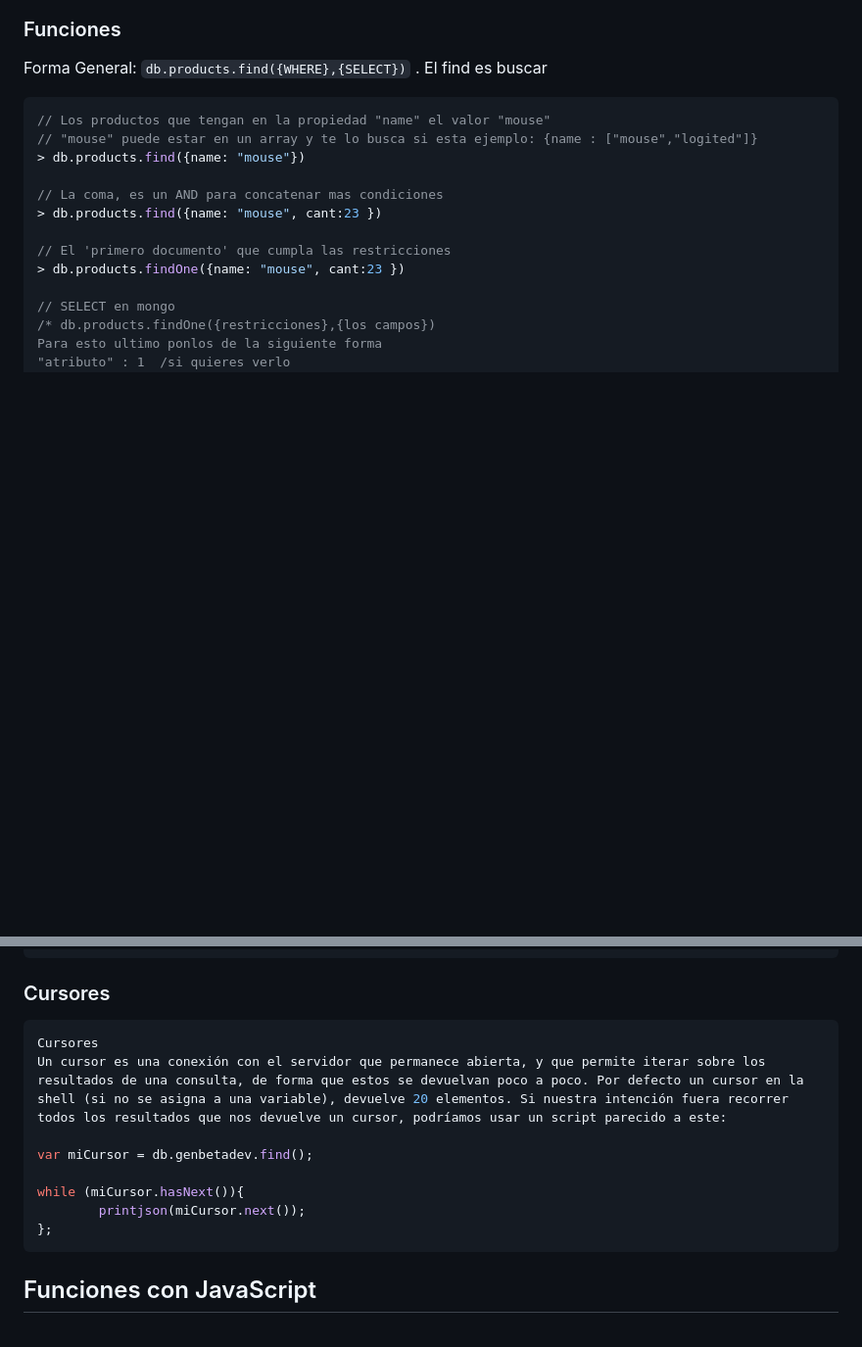
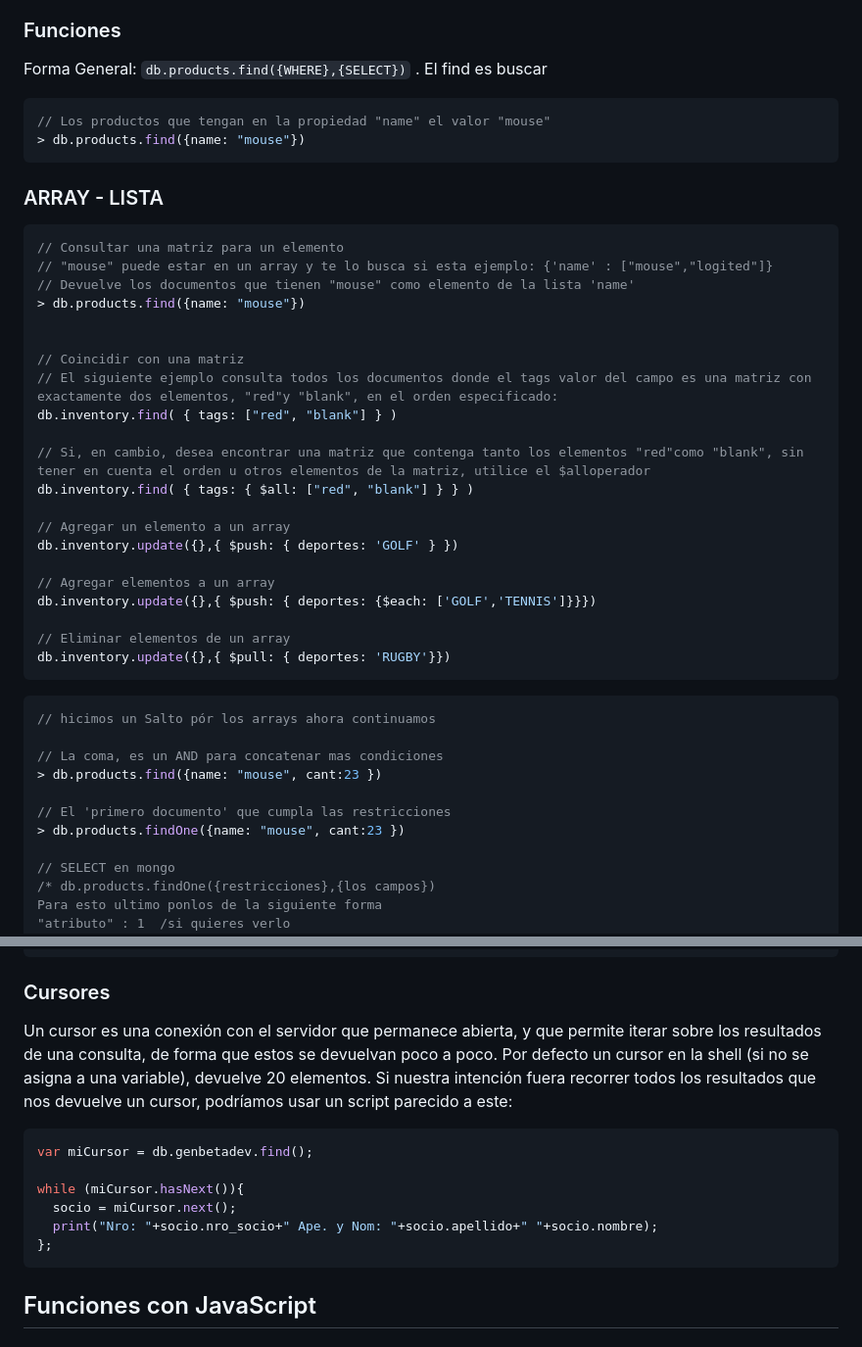
Before and after one commit to gianpieryup/Apuntes, a Markdown page: Mongo DB/mongodb.md, 2 parts joined by grey strips. Shown: that part at 98% size. Rendered like a GitHub page; blank space fills up the shorter version.

Commit message:
corregcion mongodb

`````diff
--- a/Mongo DB/mongodb.md
+++ b/Mongo DB/mongodb.md
@@ -185,8 +185,36 @@ Una característica de *mongo* es que sus datos no tienen que tener la misma est
 Forma General:   `db.products.find({WHERE},{SELECT})`  . El find es buscar
 ````javascript
 // Los productos que tengan en la propiedad "name" el valor "mouse"
-// "mouse" puede estar en un array y te lo busca si esta ejemplo: {name : ["mouse","logited"]}
 > db.products.find({name: "mouse"})
+````
+
+### ARRAY - LISTA
+````javascript
+// Consultar una matriz para un elemento
+// "mouse" puede estar en un array y te lo busca si esta ejemplo: {'name' : ["mouse","logited"]}
+// Devuelve los documentos que tienen "mouse" como elemento de la lista 'name'
+> db.products.find({name: "mouse"})
+
+
+// Coincidir con una matriz
+// El siguiente ejemplo consulta todos los documentos donde el tags valor del campo es una matriz con exactamente dos elementos, "red"y "blank", en el orden especificado:
+db.inventory.find( { tags: ["red", "blank"] } )
+
+// Si, en cambio, desea encontrar una matriz que contenga tanto los elementos "red"como "blank", sin tener en cuenta el orden u otros elementos de la matriz, utilice el $alloperador
+db.inventory.find( { tags: { $all: ["red", "blank"] } } )
+
+// Agregar un elemento a un array
+db.inventory.update({},{ $push: { deportes: 'GOLF' } })
+
+// Agregar elementos a un array
+db.inventory.update({},{ $push: { deportes: {$each: ['GOLF','TENNIS']}}})
+
+// Eliminar elementos de un array
+db.inventory.update({},{ $pull: { deportes: 'RUGBY'}})
+````
+
+````javascript
+// hicimos un Salto pór los arrays ahora continuamos
 
 // La coma, es un AND para concatenar mas condiciones
 > db.products.find({name: "mouse", cant:23 })
@@ -330,19 +358,15 @@ db.coleccion.find({estatus : {$not : 'A'}})
 
 ### Cursores
 
+Un cursor es una conexión con el servidor que permanece abierta, y que permite iterar sobre los resultados de una consulta, de forma que estos se devuelvan poco a poco. Por defecto un cursor en la shell (si no se asigna a una variable), devuelve 20 elementos. Si nuestra intención fuera recorrer todos los resultados que nos devuelve un cursor, podríamos usar un script parecido a este:
 ````javascript
-Cursores
-Un cursor es una conexión con el servidor que permanece abierta, y que permite iterar sobre los resultados de una consulta, de forma que estos se devuelvan poco a poco. Por defecto un cursor en la shell (si no se asigna a una variable), devuelve 20 elementos. Si nuestra intención fuera recorrer todos los resultados que nos devuelve un cursor, podríamos usar un script parecido a este:
-
 var miCursor = db.genbetadev.find();
 
 while (miCursor.hasNext()){
-        printjson(miCursor.next());
+  socio = miCursor.next();
+  print("Nro: "+socio.nro_socio+" Ape. y Nom: "+socio.apellido+" "+socio.nombre);
 };
 ````
-
-
-
 
 
 ## Funciones con JavaScript
`````
Also changed, not shown: other parts of Mongo DB/mongodb.md (+2 -2 lines), Mongo DB/compas_001.png (renamed from Mongo DB/compas 001.png), Mongo DB/compas_002.png (renamed from Mongo DB/compas 002.png).
